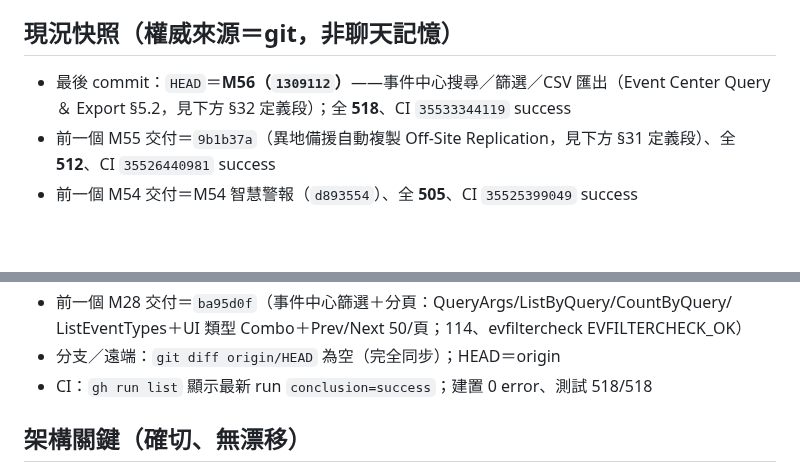
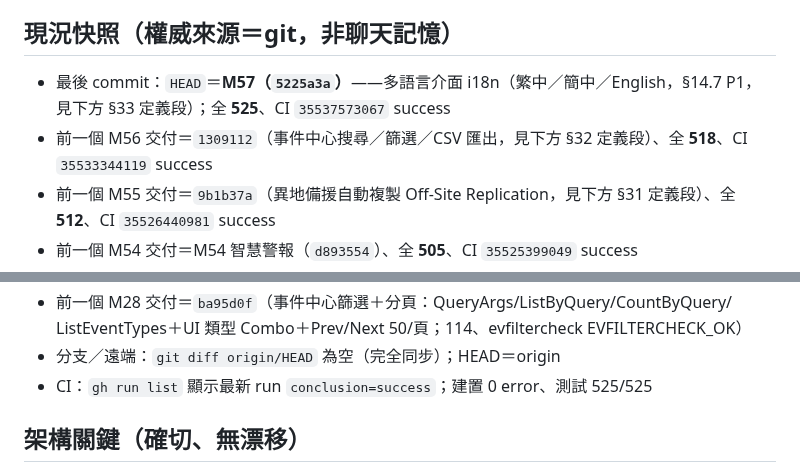
Before and after one commit to js0935/HeliVMS, a Markdown page: docs/SESSION_RESUME.md, 2 parts joined by grey strips. Drawn GitHub-style; blank space fills up the shorter version.

```diff
--- a/docs/SESSION_RESUME.md
+++ b/docs/SESSION_RESUME.md
@@ -23,7 +23,8 @@ gh run list -L 3              # 預期全部 success
 新 session 會以 git 現況接手，不會靠猜測。
 
 ## 現況快照（權威來源＝git，非聊天記憶）
-- 最後 commit：`HEAD`＝**M56（`1309112`）**——事件中心搜尋／篩選／CSV 匯出（Event Center Query ＆ Export §5.2，見下方 §32 定義段）；全 **518**、CI `35533344119` success
+- 最後 commit：`HEAD`＝**M57（`5225a3a`）**——多語言介面 i18n（繁中／簡中／English，§14.7 P1，見下方 §33 定義段）；全 **525**、CI `35537573067` success
+- 前一個 M56 交付＝`1309112`（事件中心搜尋／篩選／CSV 匯出，見下方 §32 定義段）、全 **518**、CI `35533344119` success
 - 前一個 M55 交付＝`9b1b37a`（異地備援自動複製 Off-Site Replication，見下方 §31 定義段）、全 **512**、CI `35526440981` success
 - 前一個 M54 交付＝M54 智慧警報（`d893554`）、全 **505**、CI `35525399049` success
 - 前一個 M52 交付＝`005649c`（模組化分析情境套件 Analytics Modules，見下方 §27 定義段）、全 **466**、CI `35522898383` success
@@ -53,7 +54,7 @@ gh run list -L 3              # 預期全部 success
 - 前一個 M28 交付＝`ba95d0f`（事件中心篩選＋分頁：QueryArgs/ListByQuery/CountByQuery/
   ListEventTypes＋UI 類型 Combo＋Prev/Next 50/頁；114、evfiltercheck EVFILTERCHECK_OK）
 - 分支／遠端：`git diff origin/HEAD` 為空（完全同步）；HEAD＝origin
-- CI：`gh run list` 顯示最新 run `conclusion=success`；建置 0 error、測試 518/518
+- CI：`gh run list` 顯示最新 run `conclusion=success`；建置 0 error、測試 525/525
 
 ## 架構關鍵（確切、無漂移）
 - 解決方案：`D:\HeliVMS\HeliVMS.App\HeliVMS.App.csproj`（WPF）＋ `HeliVMS.slnx`
```
Also changed, not shown: other parts of docs/SESSION_RESUME.md (+27 -15 lines).
